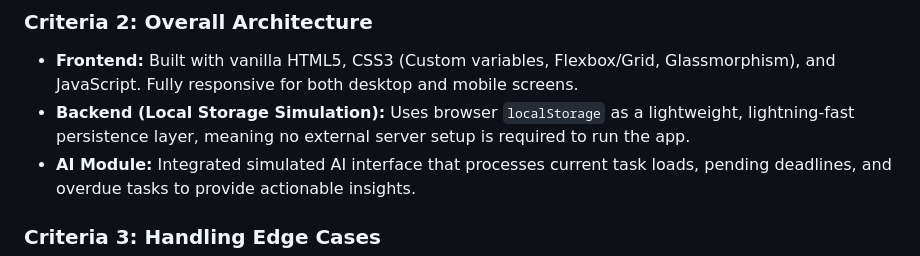
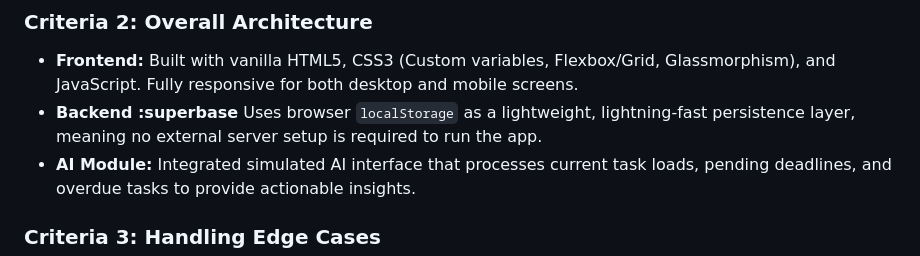
Before and after one commit to SubhojitSil-Git/task-manager, a Markdown page: readme.md, the part around the change. Rendered like a GitHub page.

```diff
--- a/readme.md
+++ b/readme.md
@@ -24,7 +24,7 @@ This project was specifically engineered to fulfill the requirements of **Proble
 
 ### Criteria 2: Overall Architecture
 * **Frontend:** Built with vanilla HTML5, CSS3 (Custom variables, Flexbox/Grid, Glassmorphism), and JavaScript. Fully responsive for both desktop and mobile screens.
-* **Backend (Local Storage Simulation):** Uses browser `localStorage` as a lightweight, lightning-fast persistence layer, meaning no external server setup is required to run the app.
+* **Backend :superbase** Uses browser `localStorage` as a lightweight, lightning-fast persistence layer, meaning no external server setup is required to run the app.
 * **AI Module:** Integrated simulated AI interface that processes current task loads, pending deadlines, and overdue tasks to provide actionable insights.
 
 ### Criteria 3: Handling Edge Cases
```
